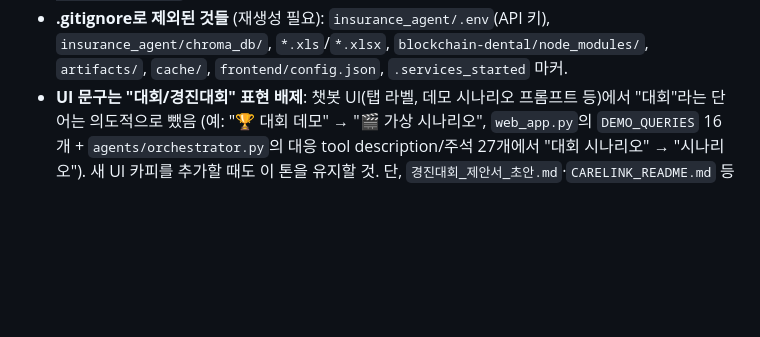
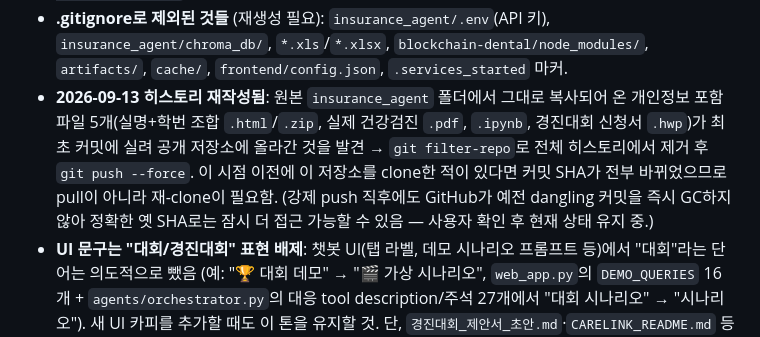
Before and after one commit to leeyonsei78/capstone_project, a Markdown page: CLAUDE.md, the part around the change. Rendered like a GitHub page; blank space fills up the shorter version.

Commit message:
docs: note the 2026-09-13 history rewrite in CLAUDE.md
Records that 5 PII-containing files (real name+student-ID pair, an
actual health-checkup PDF, a notebook, and competition application
files) were purged from all git history via git filter-repo + force
push, and what that means for anyone with an existing clone.

```diff
--- a/CLAUDE.md
+++ b/CLAUDE.md
@@ -55,6 +55,14 @@ SETUP.md                 새 PC 1회성 설치 가이드 (프로그램, MetaMask
 - **.gitignore로 제외된 것들** (재생성 필요): `insurance_agent/.env`(API 키),
   `insurance_agent/chroma_db/`, `*.xls`/`*.xlsx`, `blockchain-dental/node_modules/`,
   `artifacts/`, `cache/`, `frontend/config.json`, `.services_started` 마커.
+- **2026-09-13 히스토리 재작성됨**: 원본 `insurance_agent` 폴더에서 그대로 복사되어 온
+  개인정보 포함 파일 5개(실명+학번 조합 `.html`/`.zip`, 실제 건강검진 `.pdf`,
+  `.ipynb`, 경진대회 신청서 `.hwp`)가 최초 커밋에 실려 공개 저장소에 올라간 것을
+  발견 → `git filter-repo`로 전체 히스토리에서 제거 후 `git push --force`. 이 시점
+  이전에 이 저장소를 clone한 적이 있다면 커밋 SHA가 전부 바뀌었으므로 pull이 아니라
+  재-clone이 필요함. (강제 push 직후에도 GitHub가 예전 dangling 커밋을 즉시 GC하지
+  않아 정확한 옛 SHA로는 잠시 더 접근 가능할 수 있음 — 사용자 확인 후 현재 상태 유지
+  중.)
 - **UI 문구는 "대회/경진대회" 표현 배제**: 챗봇 UI(탭 라벨, 데모 시나리오 프롬프트 등)에서
   "대회"라는 단어는 의도적으로 뺐음 (예: "🏆 대회 데모" → "🎬 가상 시나리오",
   `web_app.py`의 `DEMO_QUERIES` 16개 + `agents/orchestrator.py`의 대응 tool
```
